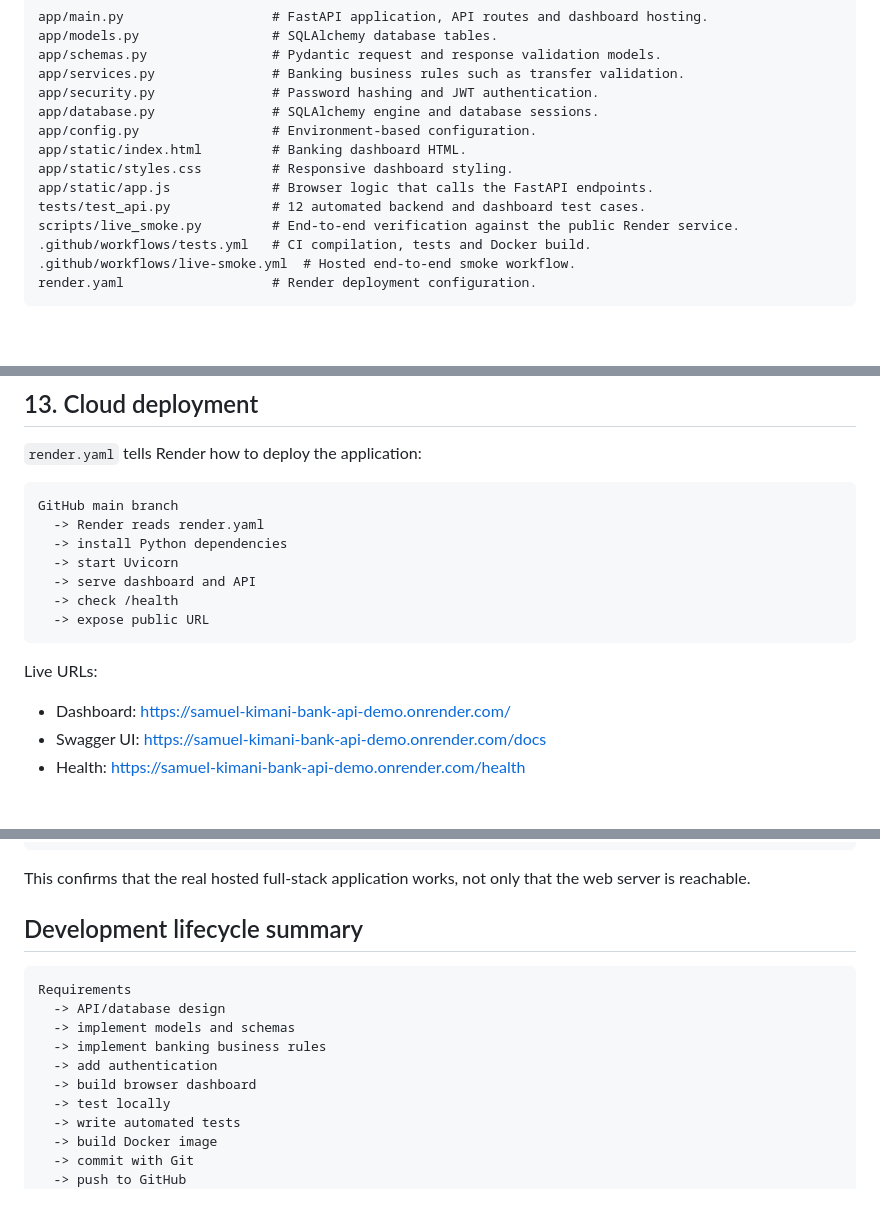
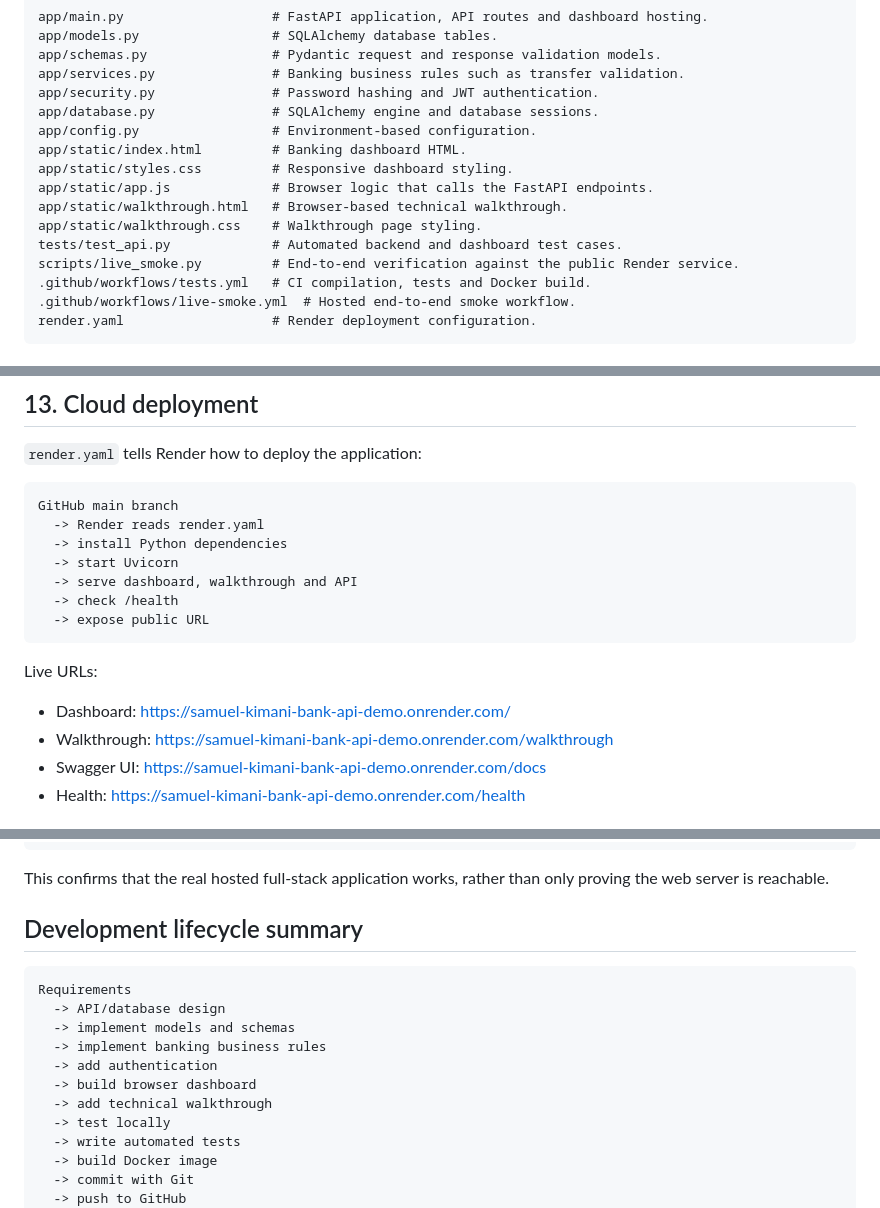
Before and after one commit to kimtour/bank-transaction-api, a Markdown page: docs/BUILD_FROM_SCRATCH.md, 3 parts joined by grey strips. Drawn GitHub-style; blank space fills up the shorter version.

Commit message:
Make build guide portfolio-neutral

````diff
--- a/docs/BUILD_FROM_SCRATCH.md
+++ b/docs/BUILD_FROM_SCRATCH.md
@@ -53,7 +53,9 @@ app/config.py                 # Environment-based configuration.
 app/static/index.html         # Banking dashboard HTML.
 app/static/styles.css         # Responsive dashboard styling.
 app/static/app.js             # Browser logic that calls the FastAPI endpoints.
-tests/test_api.py             # 12 automated backend and dashboard test cases.
+app/static/walkthrough.html   # Browser-based technical walkthrough.
+app/static/walkthrough.css    # Walkthrough page styling.
+tests/test_api.py             # Automated backend and dashboard test cases.
 scripts/live_smoke.py         # End-to-end verification against the public Render service.
 .github/workflows/tests.yml   # CI compilation, tests and Docker build.
 .github/workflows/live-smoke.yml  # Hosted end-to-end smoke workflow.
@@ -160,7 +163,7 @@ GitHub main branch
   -> Render reads render.yaml
   -> install Python dependencies
   -> start Uvicorn
-  -> serve dashboard and API
+  -> serve dashboard, walkthrough and API
   -> check /health
   -> expose public URL
 ```
@@ -168,6 +171,7 @@ GitHub main branch
 Live URLs:
 
 - Dashboard: https://samuel-kimani-bank-api-demo.onrender.com/
+- Walkthrough: https://samuel-kimani-bank-api-demo.onrender.com/walkthrough
 - Swagger UI: https://samuel-kimani-bank-api-demo.onrender.com/docs
 - Health: https://samuel-kimani-bank-api-demo.onrender.com/health
 
@@ -192,7 +196,7 @@ checks dashboard HTML, CSS and JavaScript
   -> verifies transaction history
 ```
 
-This confirms that the real hosted full-stack application works, not only that the web server is reachable.
+This confirms that the real hosted full-stack application works, rather than only proving the web server is reachable.
 
 ## Development lifecycle summary
 
@@ -203,6 +207,7 @@ Requirements
   -> implement banking business rules
   -> add authentication
   -> build browser dashboard
+  -> add technical walkthrough
   -> test locally
   -> write automated tests
   -> build Docker image
````
Also changed, not shown: other parts of docs/BUILD_FROM_SCRATCH.md (+1 -0 lines).
